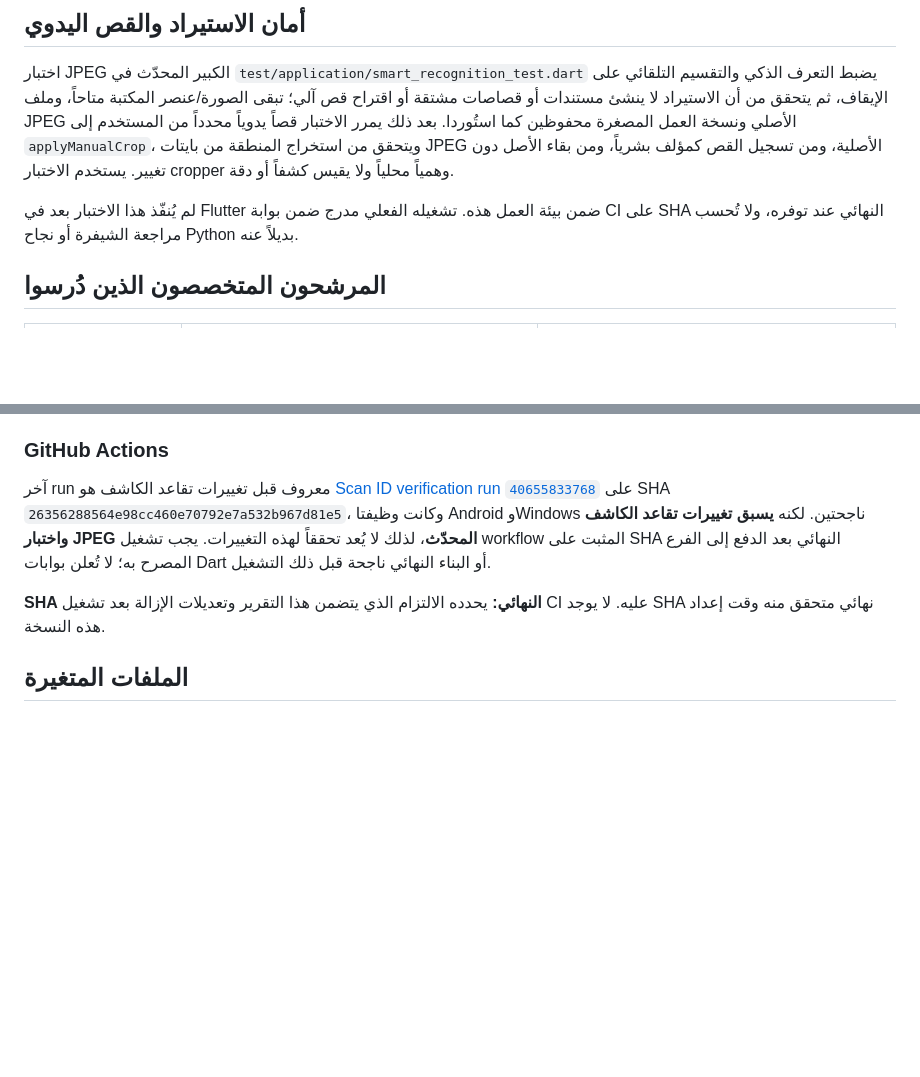
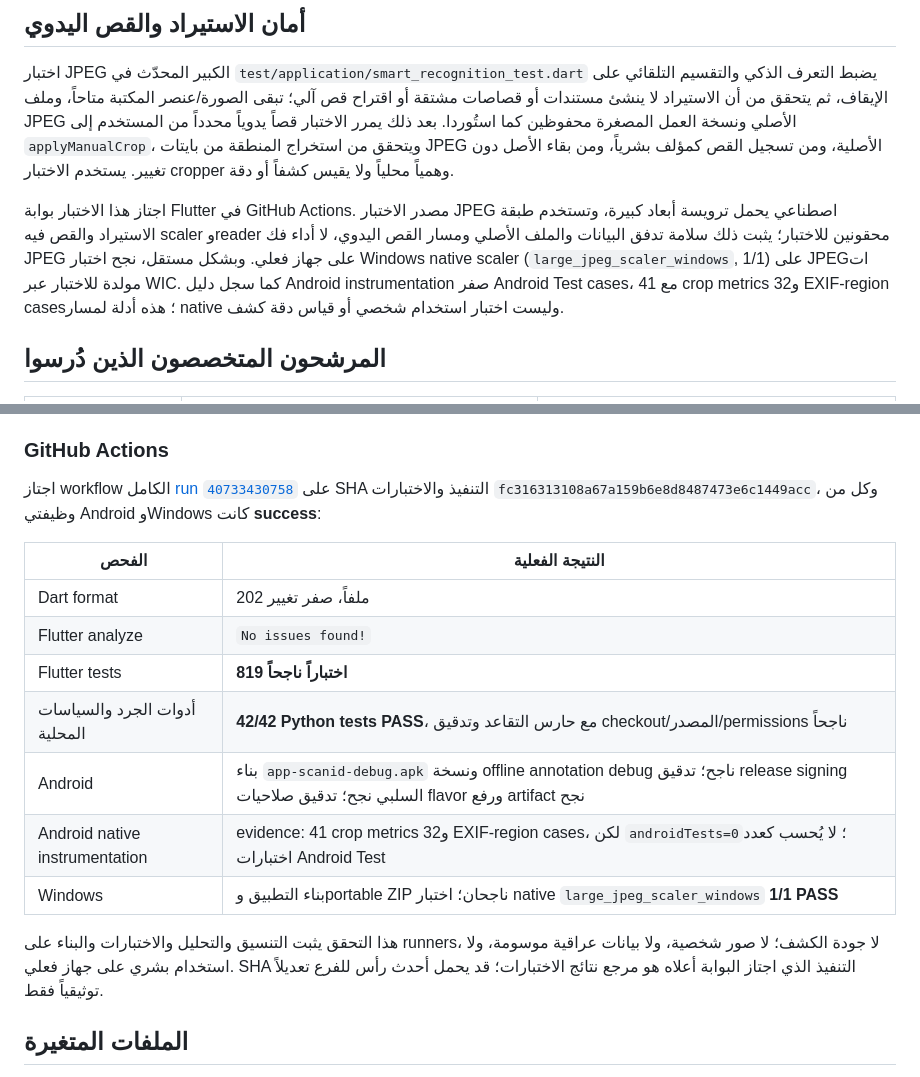
Before and after one commit to kinanmjeed88/Scan-id, a Markdown page: docs/reports/DOCUMENT_DETECTION_RETIREMENT_REPORT_2026-10-28.md, 2 parts joined by grey strips. Rendered like a GitHub page; blank space fills up the shorter version.

```diff
--- a/docs/reports/DOCUMENT_DETECTION_RETIREMENT_REPORT_2026-10-28.md
+++ b/docs/reports/DOCUMENT_DETECTION_RETIREMENT_REPORT_2026-10-28.md
@@ -19,7 +19,7 @@
 
 اختبار JPEG الكبير المحدّث في `test/application/smart_recognition_test.dart` يضبط التعرف الذكي والتقسيم التلقائي على الإيقاف، ثم يتحقق من أن الاستيراد لا ينشئ مستندات أو قصاصات مشتقة أو اقتراح قص آلي؛ تبقى الصورة/عنصر المكتبة متاحاً، وملف JPEG الأصلي ونسخة العمل المصغرة محفوظين كما استُوردا. بعد ذلك يمرر الاختبار قصاً يدوياً محدداً من المستخدم إلى `applyManualCrop`، ويتحقق من استخراج المنطقة من بايتات JPEG الأصلية، ومن تسجيل القص كمؤلف بشرياً، ومن بقاء الأصل دون تغيير. يستخدم الاختبار cropper وهمياً محلياً ولا يقيس كشفاً أو دقة.
 
-لم يُنفّذ هذا الاختبار بعد في Flutter ضمن بيئة العمل هذه. تشغيله الفعلي مدرج ضمن بوابة CI على SHA النهائي عند توفره، ولا تُحسب مراجعة الشيفرة أو نجاح Python بديلاً عنه.
+اجتاز هذا الاختبار بوابة Flutter في GitHub Actions. مصدر الاختبار JPEG اصطناعي يحمل ترويسة أبعاد كبيرة، وتستخدم طبقة الاستيراد والقص فيه scaler وreader محقونين للاختبار؛ يثبت ذلك سلامة تدفق البيانات والملف الأصلي ومسار القص اليدوي، لا أداء فك JPEG على جهاز فعلي. وبشكل مستقل، نجح اختبار Windows native scaler (`large_jpeg_scaler_windows`, 1/1) على JPEGات مولدة للاختبار عبر WIC. كما سجل دليل Android instrumentation صفر Android Test cases، مع 41 crop metrics و32 EXIF-region cases؛ هذه أدلة لمسار native وليست اختبار استخدام شخصي أو قياس دقة كشف.
 
 ## المرشحون المتخصصون الذين دُرسوا
 
@@ -48,9 +48,19 @@
 
 ### GitHub Actions
 
-آخر run معروف قبل تغييرات تقاعد الكاشف هو [Scan ID verification run `40655833768`](https://github.com/kinanmjeed88/Scan-id/actions/runs/40655833768) على SHA `26356288564e98cc460e70792e7a532b967d81e5`، وكانت وظيفتا Android وWindows ناجحتين. لكنه **يسبق تغييرات تقاعد الكاشف واختبار JPEG المحدّث**، لذلك لا يُعد تحققاً لهذه التغييرات. يجب تشغيل workflow المثبت على SHA النهائي بعد الدفع إلى الفرع المصرح به؛ لا تُعلن بوابات Dart أو البناء النهائي ناجحة قبل ذلك التشغيل.
+اجتاز workflow الكامل [run `40733430758`](https://github.com/kinanmjeed88/Scan-id/actions/runs/40733430758) على SHA التنفيذ والاختبارات `fc316313108a67a159b6e8d8487473e6c1449acc`، وكل من وظيفتي Android وWindows كانت **success**:
 
-**SHA النهائي:** يحدده الالتزام الذي يتضمن هذا التقرير وتعديلات الإزالة بعد تشغيل CI عليه. لا يوجد SHA نهائي متحقق منه وقت إعداد هذه النسخة.
+| الفحص | النتيجة الفعلية |
+|---|---|
+| Dart format | 202 ملفاً، صفر تغيير |
+| Flutter analyze | `No issues found!` |
+| Flutter tests | **819 اختباراً ناجحاً** |
+| أدوات الجرد والسياسات المحلية | **42/42 Python tests PASS**، مع حارس التقاعد وتدقيق checkout/المصدر/permissions ناجحاً |
+| Android | بناء `app-scanid-debug.apk` ونسخة offline annotation debug ناجح؛ تدقيق release signing السلبي نجح؛ تدقيق صلاحيات flavor ورفع artifact نجح |
+| Android native instrumentation | evidence: 41 crop metrics و32 EXIF-region cases، لكن `androidTests=0`؛ لا يُحسب كعدد اختبارات Android Test |
+| Windows | بناء التطبيق وportable ZIP ناجحان؛ اختبار native `large_jpeg_scaler_windows` **1/1 PASS** |
+
+هذا التحقق يثبت التنسيق والتحليل والاختبارات والبناء على runners، لا جودة الكشف؛ لا صور شخصية، ولا بيانات عراقية موسومة، ولا استخدام بشري على جهاز فعلي. SHA التنفيذ الذي اجتاز البوابة أعلاه هو مرجع نتائج الاختبارات؛ قد يحمل أحدث رأس للفرع تعديلاً توثيقياً فقط.
 
 ## الملفات المتغيرة
 
```
Also changed, not shown: docs/STATUS.md (+14 -0 lines).
